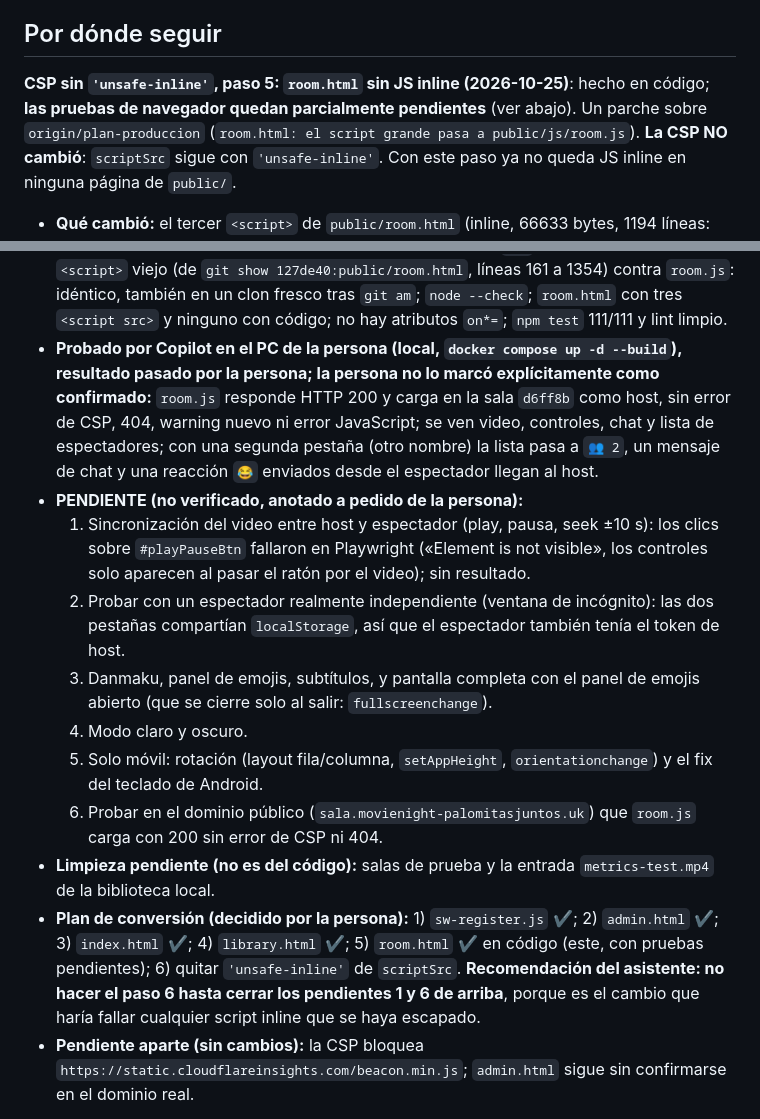
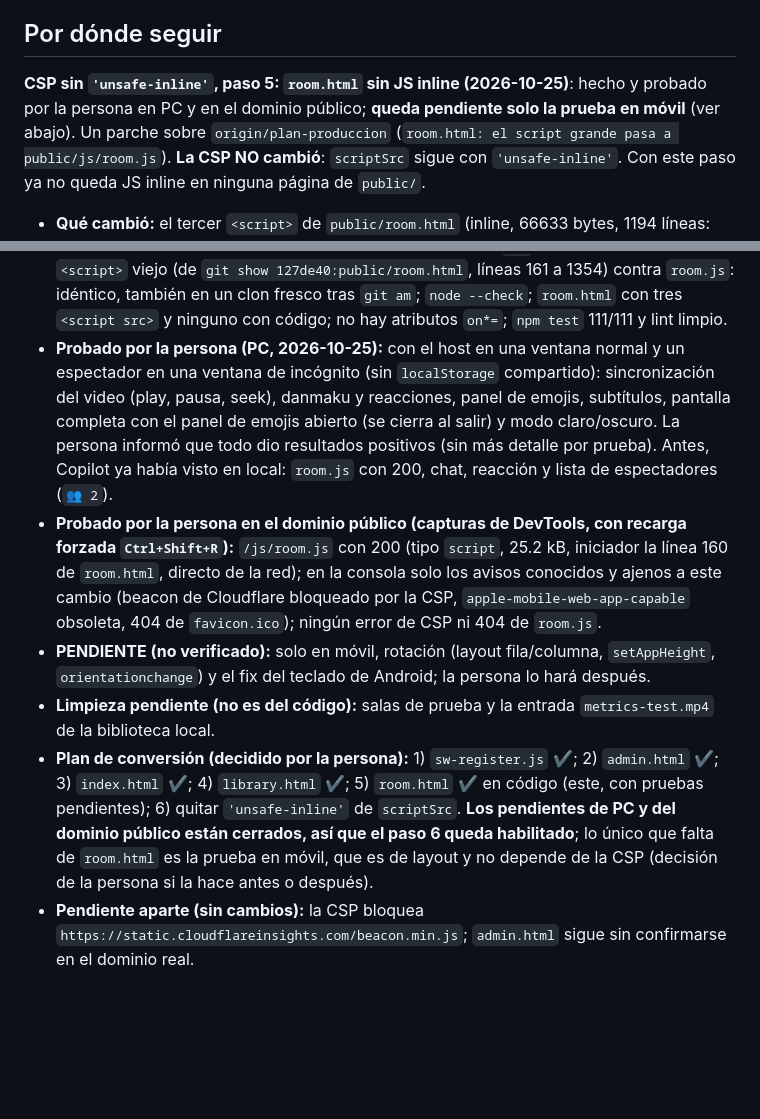
Before and after one commit to isra16class-byte/movienight, a Markdown page: docs/MEMORIA.md, 2 parts joined by grey strips. Rendered like a GitHub page; blank space fills up the shorter version.

Commit message:
docs: room.html probado en PC y dominio por la persona; solo falta movil (MEMORIA, CHANGELOG, PLAN-PRODUCCION)
Solo documentacion. Probado: sincronizacion con espectador independiente, danmaku, emojis, subtitulos, pantalla completa, modo claro/oscuro, room.js 200 en el dominio con recarga forzada.
PENDIENTE: rotacion y teclado en movil. Pendientes aparte: beacon de Cloudflare; admin.html en el dominio real; limpiar salas de prueba.

```diff
--- a/docs/MEMORIA.md
+++ b/docs/MEMORIA.md
@@ -160,7 +160,7 @@ mover la barra de progreso — cualquier intento se revierte.
 
 ## Por dónde seguir
 
-**CSP sin `'unsafe-inline'`, paso 5: `room.html` sin JS inline (2026-10-25)**: hecho en código; **las pruebas de navegador quedan parcialmente pendientes** (ver abajo). Un parche sobre `origin/plan-produccion`
+**CSP sin `'unsafe-inline'`, paso 5: `room.html` sin JS inline (2026-10-25)**: hecho y probado por la persona en PC y en el dominio público; **queda pendiente solo la prueba en móvil** (ver abajo). Un parche sobre `origin/plan-produccion`
 (`room.html: el script grande pasa a public/js/room.js`). **La CSP NO cambió**: `scriptSrc` sigue con `'unsafe-inline'`. Con este paso ya no queda JS inline en ninguna página de `public/`.
 
 - **Qué cambió:** el tercer `<script>` de `public/room.html` (inline, 66633 bytes, 1194 líneas: desde el comentario «Alto real de la sala» antes de `function setAppHeight()` hasta el último
@@ -173,19 +173,15 @@ mover la barra de progreso — cualquier intento se revierte.
   script no usa `DOMContentLoaded`, `readyState`, `window.onload`, `load`, `currentScript` ni `document.write`. Único efecto posible: la página puede pintarse un instante antes de que corra (parpadeo del layout), sin riesgo funcional.
 - **Verificado por el asistente:** comparación byte a byte (con `cmp` y con Python) del `<script>` viejo (de `git show 127de40:public/room.html`, líneas 161 a 1354) contra `room.js`: idéntico, también en un clon fresco
   tras `git am`; `node --check`; `room.html` con tres `<script src>` y ninguno con código; no hay atributos `on*=`; `npm test` 111/111 y lint limpio.
-- **Probado por Copilot en el PC de la persona (local, `docker compose up -d --build`), resultado pasado por la persona; la persona no lo marcó explícitamente como confirmado:** `room.js` responde HTTP 200 y carga
-  en la sala `d6ff8b` como host, sin error de CSP, 404, warning nuevo ni error JavaScript; se ven video, controles, chat y lista de espectadores; con una segunda pestaña (otro nombre) la lista pasa a `👥 2`, un
-  mensaje de chat y una reacción `😂` enviados desde el espectador llegan al host.
-- **PENDIENTE (no verificado, anotado a pedido de la persona):**
-  1. Sincronización del video entre host y espectador (play, pausa, seek ±10 s): los clics sobre `#playPauseBtn` fallaron en Playwright («Element is not visible», los controles solo aparecen al pasar el ratón por el video); sin resultado.
-  2. Probar con un espectador realmente independiente (ventana de incógnito): las dos pestañas compartían `localStorage`, así que el espectador también tenía el token de host.
-  3. Danmaku, panel de emojis, subtítulos, y pantalla completa con el panel de emojis abierto (que se cierre solo al salir: `fullscreenchange`).
-  4. Modo claro y oscuro.
-  5. Solo móvil: rotación (layout fila/columna, `setAppHeight`, `orientationchange`) y el fix del teclado de Android.
-  6. Probar en el dominio público (`sala.movienight-palomitasjuntos.uk`) que `room.js` carga con 200 sin error de CSP ni 404.
+- **Probado por la persona (PC, 2026-10-25):** con el host en una ventana normal y un espectador en una ventana de incógnito (sin `localStorage` compartido): sincronización del video (play, pausa, seek),
+  danmaku y reacciones, panel de emojis, subtítulos, pantalla completa con el panel de emojis abierto (se cierra al salir) y modo claro/oscuro. La persona informó que todo dio resultados positivos (sin más detalle por prueba).
+  Antes, Copilot ya había visto en local: `room.js` con 200, chat, reacción y lista de espectadores (`👥 2`).
+- **Probado por la persona en el dominio público (capturas de DevTools, con recarga forzada `Ctrl+Shift+R`):** `/js/room.js` con 200 (tipo `script`, 25.2 kB, iniciador la línea 160 de `room.html`, directo de la red); en la consola
+  solo los avisos conocidos y ajenos a este cambio (beacon de Cloudflare bloqueado por la CSP, `apple-mobile-web-app-capable` obsoleta, 404 de `favicon.ico`); ningún error de CSP ni 404 de `room.js`.
+- **PENDIENTE (no verificado):** solo en móvil, rotación (layout fila/columna, `setAppHeight`, `orientationchange`) y el fix del teclado de Android; la persona lo hará después.
 - **Limpieza pendiente (no es del código):** salas de prueba y la entrada `metrics-test.mp4` de la biblioteca local.
 - **Plan de conversión (decidido por la persona):** 1) `sw-register.js` ✔; 2) `admin.html` ✔; 3) `index.html` ✔; 4) `library.html` ✔; 5) `room.html` ✔ en código (este, con pruebas pendientes); 6) quitar `'unsafe-inline'` de
-  `scriptSrc`. **Recomendación del asistente: no hacer el paso 6 hasta cerrar los pendientes 1 y 6 de arriba**, porque es el cambio que haría fallar cualquier script inline que se haya escapado.
+  `scriptSrc`. **Los pendientes de PC y del dominio público están cerrados, así que el paso 6 queda habilitado**; lo único que falta de `room.html` es la prueba en móvil, que es de layout y no depende de la CSP (decisión de la persona si la hace antes o después).
 - **Pendiente aparte (sin cambios):** la CSP bloquea `https://static.cloudflareinsights.com/beacon.min.js`; `admin.html` sigue sin confirmarse en el dominio real.
 
 **CSP sin `'unsafe-inline'`, paso 4: `library.html` sin JS inline (2026-10-24)**: hecho. Un parche sobre `origin/plan-produccion`
```
Also changed, not shown: docs/CHANGELOG.md (+3 -3 lines), docs/PLAN-PRODUCCION.md (+1 -1 lines).
